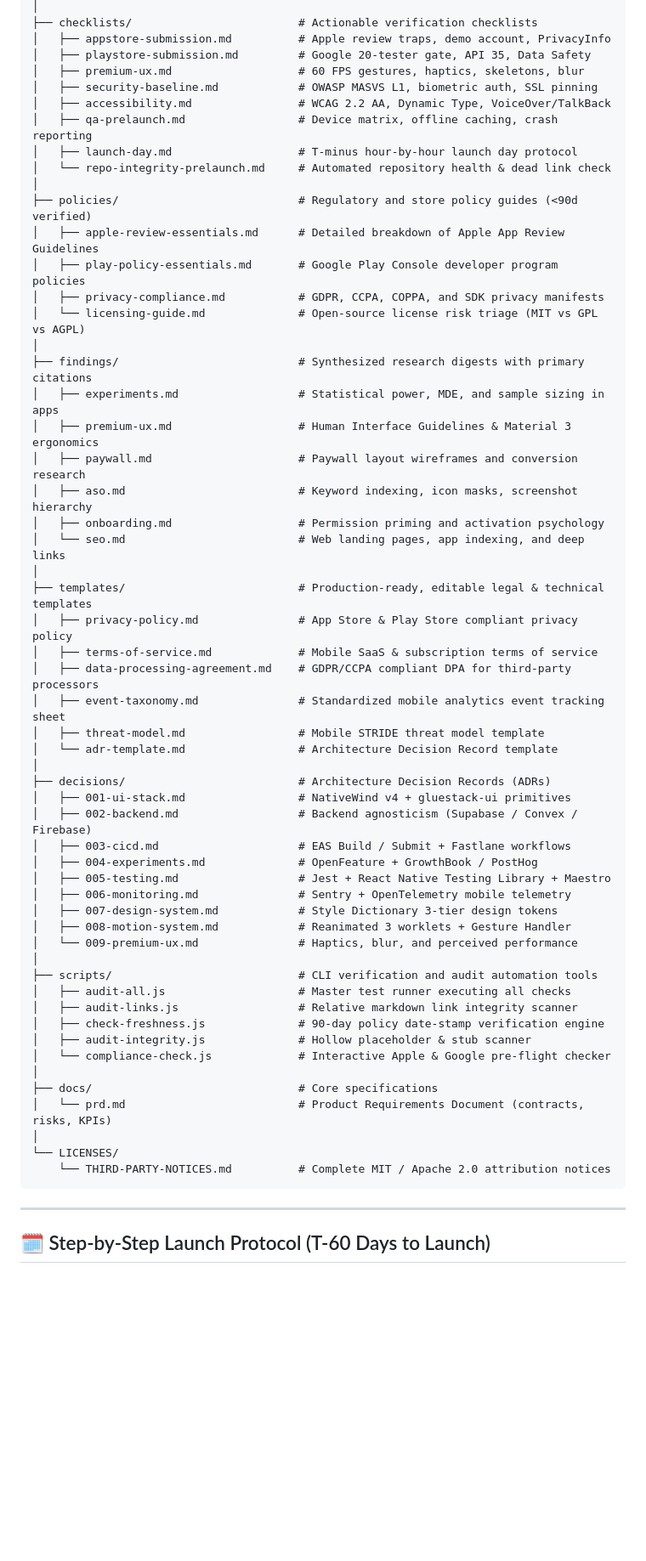
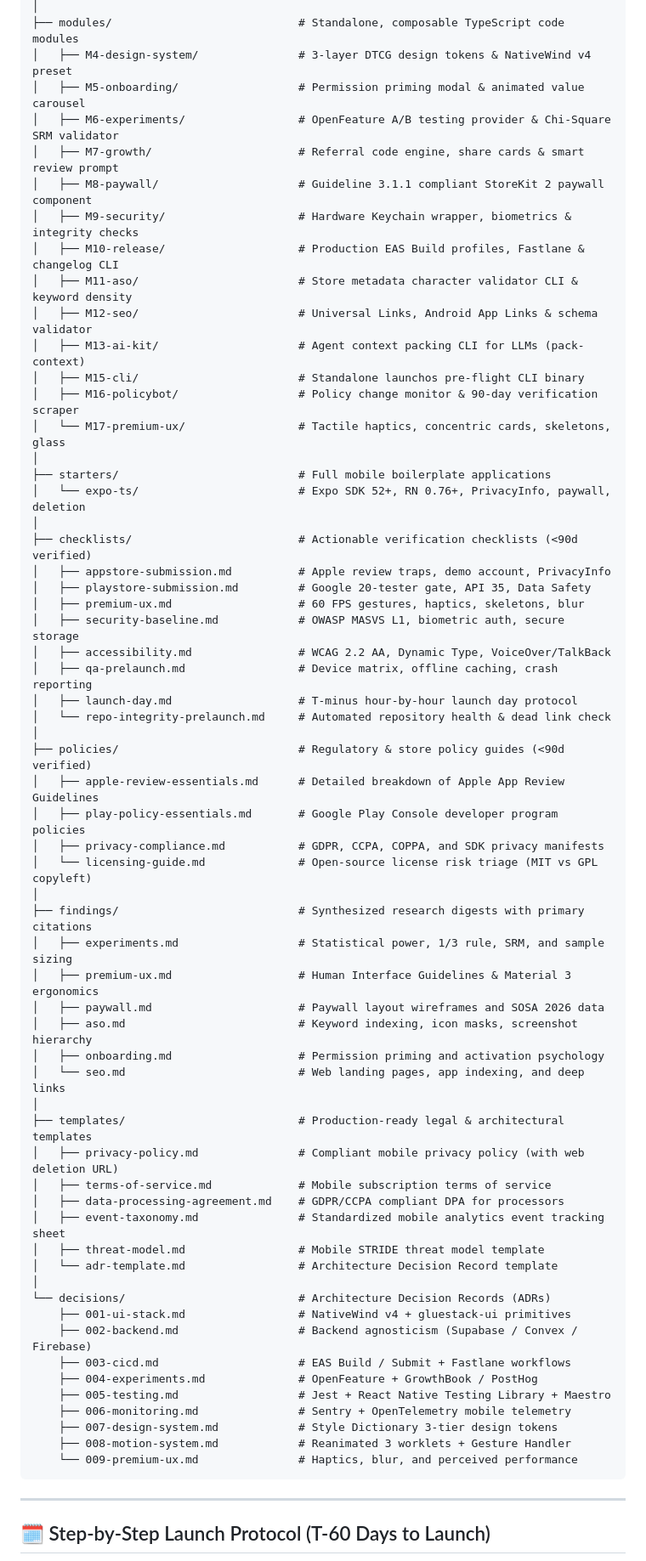
Before and after one commit to yaswanthcash-hub/app-launch-os, a Markdown page: README.md, the part around one of its changes. Shown at 85% size. Drawn GitHub-style; blank space fills up the shorter version.

````diff
--- a/README.md
+++ b/README.md
@@ -363,59 +340,64 @@ app-launch-os/
 │
-├── checklists/                         # Actionable verification checklists
+├── modules/                            # Standalone, composable TypeScript code modules
+│   ├── M4-design-system/               # 3-layer DTCG design tokens & NativeWind v4 preset
+│   ├── M5-onboarding/                  # Permission priming modal & animated value carousel
+│   ├── M6-experiments/                 # OpenFeature A/B testing provider & Chi-Square SRM validator
+│   ├── M7-growth/                      # Referral code engine, share cards & smart review prompt
+│   ├── M8-paywall/                     # Guideline 3.1.1 compliant StoreKit 2 paywall component
+│   ├── M9-security/                    # Hardware Keychain wrapper, biometrics & integrity checks
+│   ├── M10-release/                    # Production EAS Build profiles, Fastlane & changelog CLI
+│   ├── M11-aso/                        # Store metadata character validator CLI & keyword density
+│   ├── M12-seo/                        # Universal Links, Android App Links & schema validator
+│   ├── M13-ai-kit/                     # Agent context packing CLI for LLMs (pack-context)
+│   ├── M15-cli/                        # Standalone launchos pre-flight CLI binary
+│   ├── M16-policybot/                  # Policy change monitor & 90-day verification scraper
+│   └── M17-premium-ux/                 # Tactile haptics, concentric cards, skeletons, glass
+│
+├── starters/                           # Full mobile boilerplate applications
+│   └── expo-ts/                        # Expo SDK 52+, RN 0.76+, PrivacyInfo, paywall, deletion
+│
+├── checklists/                         # Actionable verification checklists (<90d verified)
 │   ├── appstore-submission.md          # Apple review traps, demo account, PrivacyInfo
 │   ├── playstore-submission.md         # Google 20-tester gate, API 35, Data Safety
 │   ├── premium-ux.md                   # 60 FPS gestures, haptics, skeletons, blur
-│   ├── security-baseline.md            # OWASP MASVS L1, biometric auth, SSL pinning
+│   ├── security-baseline.md            # OWASP MASVS L1, biometric auth, secure storage
 │   ├── accessibility.md                # WCAG 2.2 AA, Dynamic Type, VoiceOver/TalkBack
 │   ├── qa-prelaunch.md                 # Device matrix, offline caching, crash reporting
 │   ├── launch-day.md                   # T-minus hour-by-hour launch day protocol
 │   └── repo-integrity-prelaunch.md     # Automated repository health & dead link check
 │
-├── policies/                           # Regulatory and store policy guides (<90d verified)
+├── policies/                           # Regulatory & store policy guides (<90d verified)
 │   ├── apple-review-essentials.md      # Detailed breakdown of Apple App Review Guidelines
 │   ├── play-policy-essentials.md       # Google Play Console developer program policies
 │   ├── privacy-compliance.md           # GDPR, CCPA, COPPA, and SDK privacy manifests
-│   └── licensing-guide.md              # Open-source license risk triage (MIT vs GPL vs AGPL)
+│   └── licensing-guide.md              # Open-source license risk triage (MIT vs GPL copyleft)
 │
 ├── findings/                           # Synthesized research digests with primary citations
-│   ├── experiments.md                  # Statistical power, MDE, and sample sizing in apps
+│   ├── experiments.md                  # Statistical power, 1/3 rule, SRM, and sample sizing
 │   ├── premium-ux.md                   # Human Interface Guidelines & Material 3 ergonomics
-│   ├── paywall.md                      # Paywall layout wireframes and conversion research
+│   ├── paywall.md                      # Paywall layout wireframes and SOSA 2026 data
 │   ├── aso.md                          # Keyword indexing, icon masks, screenshot hierarchy
 │   ├── onboarding.md                   # Permission priming and activation psychology
 │   └── seo.md                          # Web landing pages, app indexing, and deep links
 │
-├── templates/                          # Production-ready, editable legal & technical templates
-│   ├── privacy-policy.md               # App Store & Play Store compliant privacy policy
-│   ├── terms-of-service.md             # Mobile SaaS & subscription terms of service
-│   ├── data-processing-agreement.md    # GDPR/CCPA compliant DPA for third-party processors
+├── templates/                          # Production-ready legal & architectural templates
+│   ├── privacy-policy.md               # Compliant mobile privacy policy (with web deletion URL)
+│   ├── terms-of-service.md             # Mobile subscription terms of service
+│   ├── data-processing-agreement.md    # GDPR/CCPA compliant DPA for processors
 │   ├── event-taxonomy.md               # Standardized mobile analytics event tracking sheet
 │   ├── threat-model.md                 # Mobile STRIDE threat model template
 │   └── adr-template.md                 # Architecture Decision Record template
 │
-├── decisions/                          # Architecture Decision Records (ADRs)
-│   ├── 001-ui-stack.md                 # NativeWind v4 + gluestack-ui primitives
-│   ├── 002-backend.md                  # Backend agnosticism (Supabase / Convex / Firebase)
-│   ├── 003-cicd.md                     # EAS Build / Submit + Fastlane workflows
-│   ├── 004-experiments.md              # OpenFeature + GrowthBook / PostHog
-│   ├── 005-testing.md                  # Jest + React Native Testing Library + Maestro
-│   ├── 006-monitoring.md               # Sentry + OpenTelemetry mobile telemetry
-│   ├── 007-design-system.md            # Style Dictionary 3-tier design tokens
-│   ├── 008-motion-system.md            # Reanimated 3 worklets + Gesture Handler
-│   └── 009-premium-ux.md               # Haptics, blur, and perceived performance
-│
-├── scripts/                            # CLI verification and audit automation tools
-│   ├── audit-all.js                    # Master test runner executing all checks
-│   ├── audit-links.js                  # Relative markdown link integrity scanner
-│   ├── check-freshness.js              # 90-day policy date-stamp verification engine
-│   ├── audit-integrity.js              # Hollow placeholder & stub scanner
-│   └── compliance-check.js             # Interactive Apple & Google pre-flight checker
-│
-├── docs/                               # Core specifications
-│   └── prd.md                          # Product Requirements Document (contracts, risks, KPIs)
-│
-└── LICENSES/
-    └── THIRD-PARTY-NOTICES.md          # Complete MIT / Apache 2.0 attribution notices
+└── decisions/                          # Architecture Decision Records (ADRs)
+    ├── 001-ui-stack.md                 # NativeWind v4 + gluestack-ui primitives
+    ├── 002-backend.md                  # Backend agnosticism (Supabase / Convex / Firebase)
+    ├── 003-cicd.md                     # EAS Build / Submit + Fastlane workflows
+    ├── 004-experiments.md              # OpenFeature + GrowthBook / PostHog
+    ├── 005-testing.md                  # Jest + React Native Testing Library + Maestro
+    ├── 006-monitoring.md               # Sentry + OpenTelemetry mobile telemetry
+    ├── 007-design-system.md            # Style Dictionary 3-tier design tokens
+    ├── 008-motion-system.md            # Reanimated 3 worklets + Gesture Handler
+    └── 009-premium-ux.md               # Haptics, blur, and perceived performance
 ```
 
 ---
````
Also changed, not shown: other parts of README.md (+216 -239 lines), AGENTS.md (+25 -0 lines).
